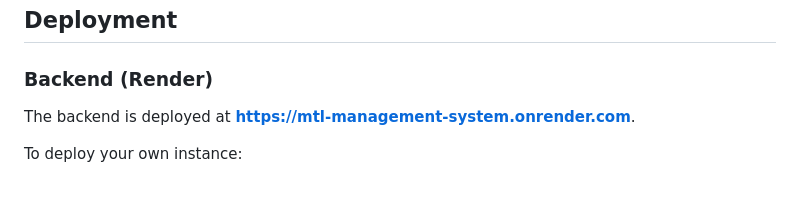
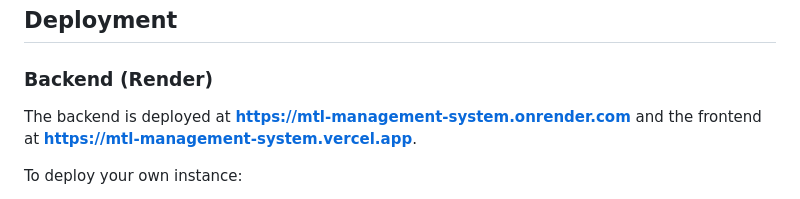
Before and after one commit to SucksToBeAnik/mtl-management-system, a Markdown page: README.md, the part around the change. Rendered like a GitHub page.

Commit message:
Update README with Vercel frontend URL

```diff
--- a/README.md
+++ b/README.md
@@ -90,7 +90,7 @@ Once the backend is running, click the **"Load Sample Data"** button on the dash
 
 ### Backend (Render)
 
-The backend is deployed at **https://mtl-management-system.onrender.com**.
+The backend is deployed at **https://mtl-management-system.onrender.com** and the frontend at **https://mtl-management-system.vercel.app**.
 
 To deploy your own instance:
 1. Fork this repo on GitHub
```
